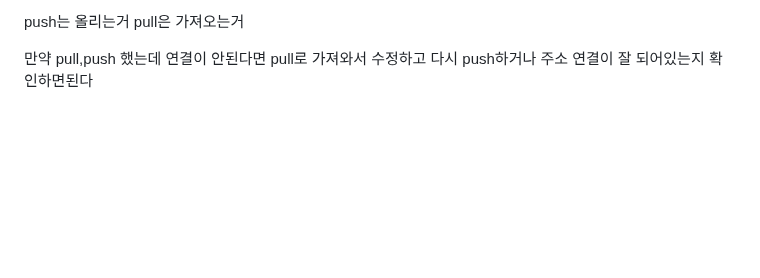
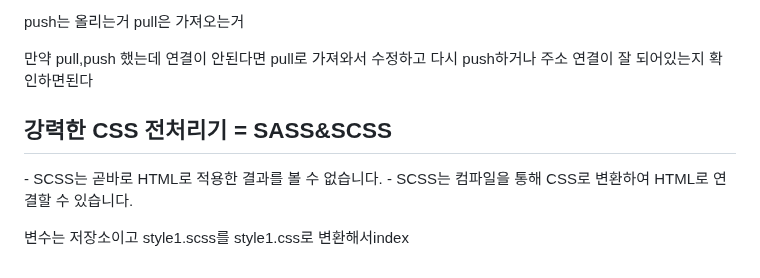
Before and after one commit to yangeunc/html_study, a Markdown page: README.md, the part around the change. GitHub-like rendering; blank space fills up the shorter version.

```diff
--- a/README.md
+++ b/README.md
@@ -255,3 +255,7 @@ git pull origin main</p>
 <p>push는 올리는거 pull은 가져오는거</p>
 <p>만약 pull,push 했는데 연결이 안된다면 pull로 가져와서 수정하고 다시 push하거나
 주소 연결이 잘 되어있는지 확인하면된다</p>
+<h2>강력한 CSS 전처리기 = SASS&SCSS</h2>
+<p>- SCSS는 곧바로 HTML로 적용한 결과를 볼 수 없습니다.
+- SCSS는 컴파일을 통해 CSS로 변환하여 HTML로 연결할 수 있습니다.</p>
+<p>변수는 저장소이고 style1.scss를 style1.css로 변환해서index</p>
```
